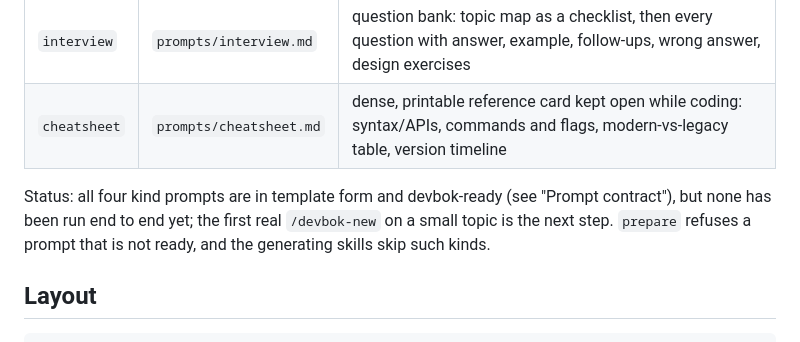
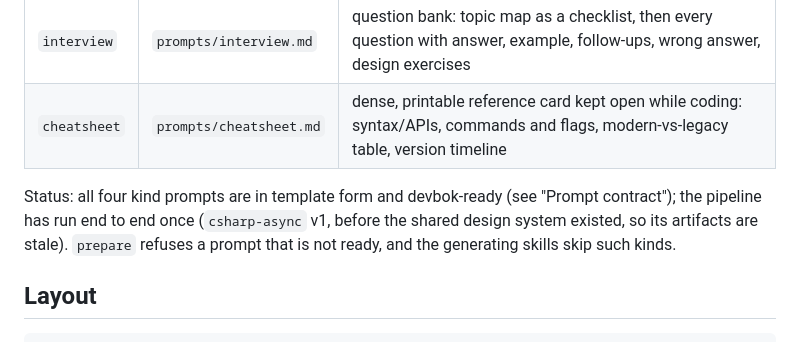
Before and after one commit to Anarkin/devbok, a Markdown page: AGENTS.md, the part around the change. GitHub-like rendering.

Commit message:
docs(agents): status line reflects the first real run

```diff
--- a/AGENTS.md
+++ b/AGENTS.md
@@ -9,7 +9,7 @@ Personal interview-prep knowledge base. One **topic** (e.g. `csharp`) has four *
 | `interview`  | `prompts/interview.md`  | question bank: topic map as a checklist, then every question with answer, example, follow-ups, wrong answer, design exercises |
 | `cheatsheet` | `prompts/cheatsheet.md` | dense, printable reference card kept open while coding: syntax/APIs, commands and flags, modern-vs-legacy table, version timeline |
 
-Status: all four kind prompts are in template form and devbok-ready (see "Prompt contract"), but none has been run end to end yet; the first real `/devbok-new` on a small topic is the next step. `prepare` refuses a prompt that is not ready, and the generating skills skip such kinds.
+Status: all four kind prompts are in template form and devbok-ready (see "Prompt contract"); the pipeline has run end to end once (`csharp-async` v1, before the shared design system existed, so its artifacts are stale). `prepare` refuses a prompt that is not ready, and the generating skills skip such kinds.
 
 ## Layout
 
```
